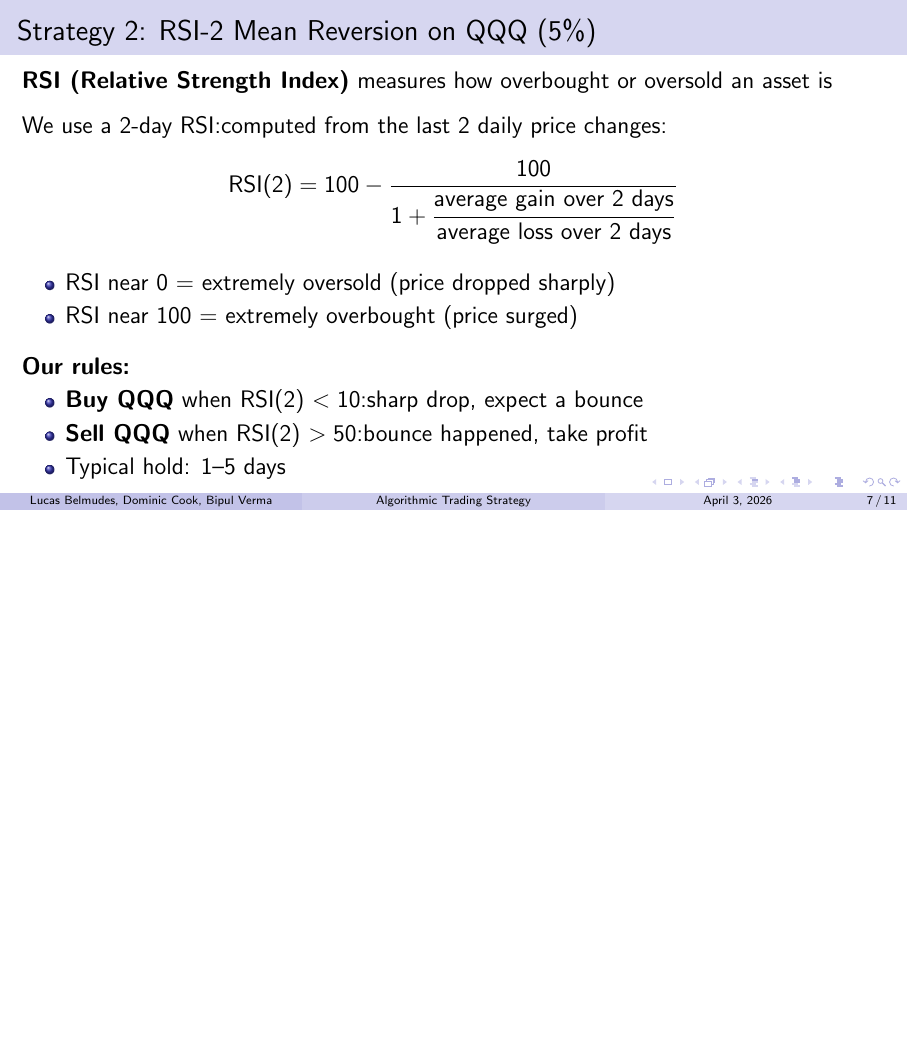
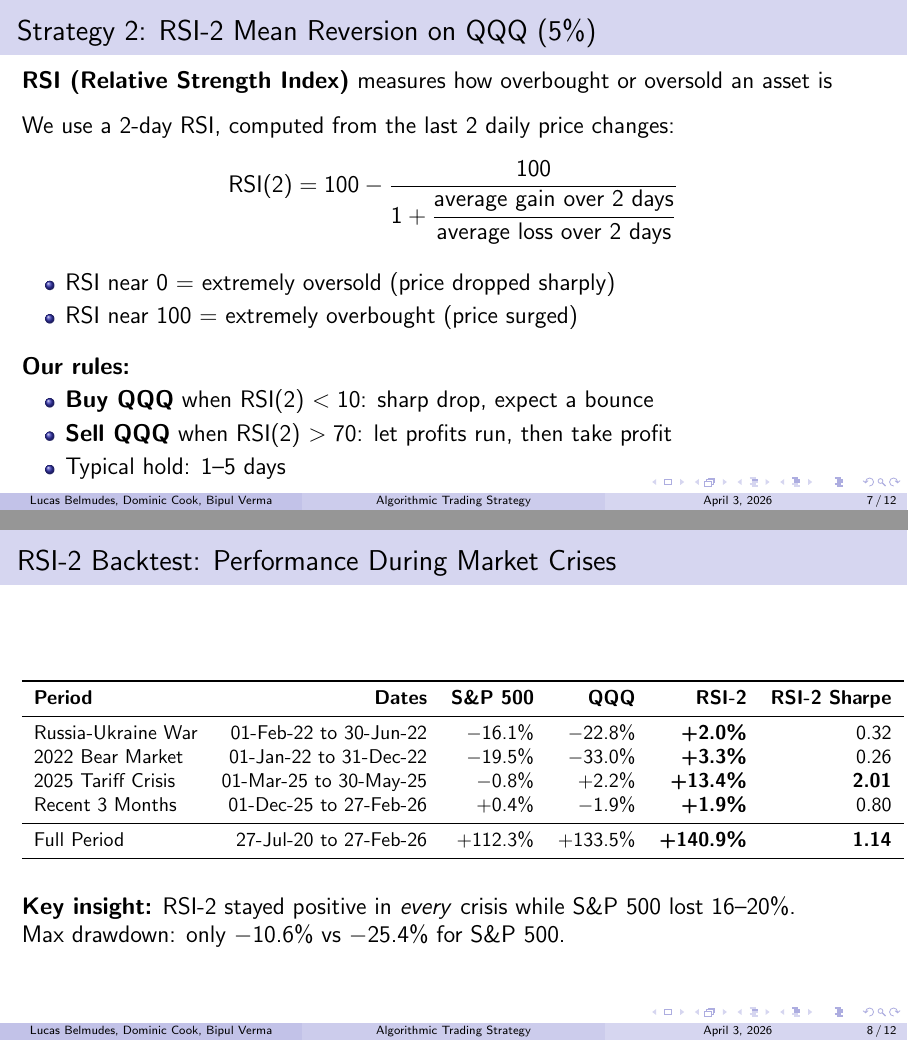
Before and after one commit to verma-bipul/Algo-Trade-UMN-Team4, LaTeX slides (presentation.tex): page 7 of 11 before the commit and pages 7 and 8 of 12 after it, the two joined at a grey line, the shorter picture padded with empty space. Compiled offline with pdfLaTeX.

Commit message:
RSI-2 sell threshold: 50 -> 70 (backtested, wins every period)
Added RSI backtest table to slides showing performance during
Russia-Ukraine war, 2022 bear, 2025 tariffs vs S&P 500.

Co-Authored-By: Claude Opus 4.6 (1M context) <noreply@anthropic.com>

```diff
--- a/presentation.tex
+++ b/presentation.tex
@@ -137,7 +137,7 @@
 
 \vspace{0.3cm}
 
-We use a 2-day RSI:computed from the last 2 daily price changes:
+We use a 2-day RSI, computed from the last 2 daily price changes:
 $$\text{RSI}(2) = 100 - \frac{100}{1 + \dfrac{\text{average gain over 2 days}}{\text{average loss over 2 days}}}$$
 
 \begin{itemize}
@@ -149,10 +149,39 @@
 
 \textbf{Our rules:}
 \begin{itemize}
-    \item \textbf{Buy QQQ} when RSI(2) $< 10$:sharp drop, expect a bounce
-    \item \textbf{Sell QQQ} when RSI(2) $> 50$:bounce happened, take profit
+    \item \textbf{Buy QQQ} when RSI(2) $< 10$: sharp drop, expect a bounce
+    \item \textbf{Sell QQQ} when RSI(2) $> 70$: let profits run, then take profit
     \item Typical hold: 1--5 days
 \end{itemize}
+
+\end{frame}
+
+% ============================================================
+\begin{frame}{RSI-2 Backtest: Performance During Market Crises}
+
+\small
+\begin{table}
+\centering
+\begin{tabular}{lrrrrr}
+\toprule
+\textbf{Period} & \textbf{Dates} & \textbf{S\&P 500} & \textbf{QQQ} & \textbf{RSI-2} & \textbf{RSI-2 Sharpe} \\
+\midrule
+Russia-Ukraine War & 01-Feb-22 to 30-Jun-22 & $-$16.1\% & $-$22.8\% & \textbf{+2.0\%} & 0.32 \\
+2022 Bear Market & 01-Jan-22 to 31-Dec-22 & $-$19.5\% & $-$33.0\% & \textbf{+3.3\%} & 0.26 \\
+2025 Tariff Crisis & 01-Mar-25 to 30-May-25 & $-$0.8\% & +2.2\% & \textbf{+13.4\%} & \textbf{2.01} \\
+Recent 3 Months & 01-Dec-25 to 27-Feb-26 & +0.4\% & $-$1.9\% & \textbf{+1.9\%} & 0.80 \\
+\midrule
+Full Period & 27-Jul-20 to 27-Feb-26 & +112.3\% & +133.5\% & \textbf{+140.9\%} & \textbf{1.14} \\
+\bottomrule
+\end{tabular}
+\end{table}
+
+\vspace{0.3cm}
+
+\large
+\textbf{Key insight:} RSI-2 stayed positive in \textit{every} crisis while S\&P 500 lost 16--20\%.
+
+Max drawdown: only $-$10.6\% vs $-$25.4\% for S\&P 500.
 
 \end{frame}
 
```
Also changed, not shown: README.md, presentation.pdf, sharpe_comparison.png (added), presentation.tex (36 more changed lines), 3 other files.
